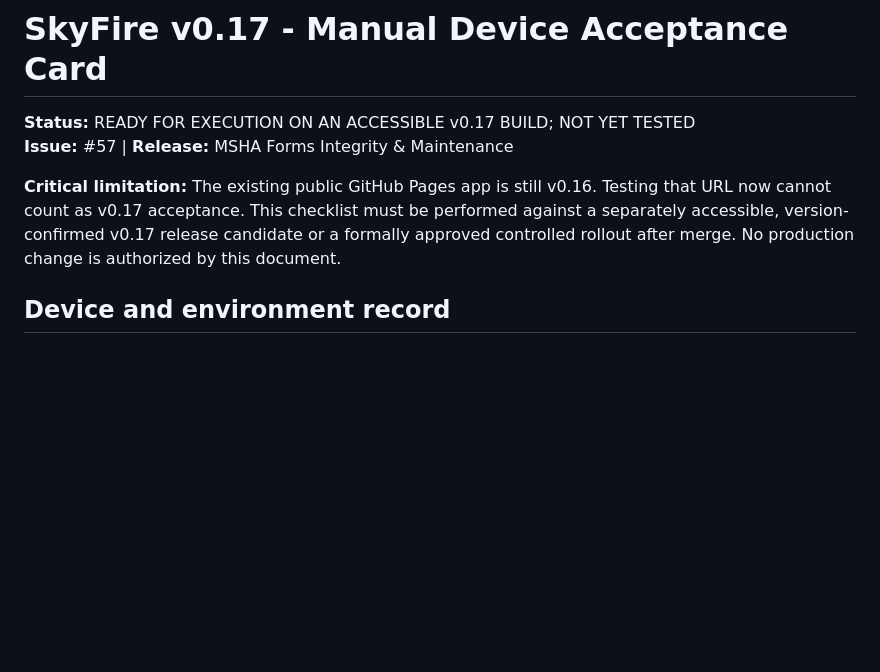
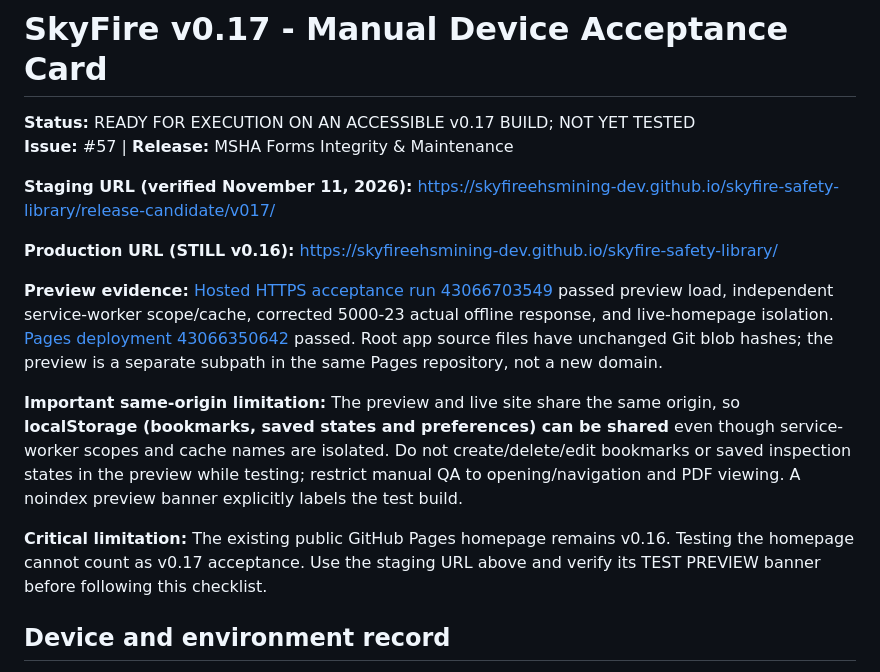
Before and after one commit to SkyFireEHSMining-dev/skyfire-safety-library, a Markdown page: docs/MSHA_FORMS_MANUAL_DEVICE_QA_v0.17.md, the part around the change. Drawn GitHub-style; blank space fills up the shorter version.

Commit message:
Provide verified HTTPS v0.17 staging link and same-origin safety constraints for manual device QA

```diff
--- a/docs/MSHA_FORMS_MANUAL_DEVICE_QA_v0.17.md
+++ b/docs/MSHA_FORMS_MANUAL_DEVICE_QA_v0.17.md
@@ -2,7 +2,15 @@
 **Status:** READY FOR EXECUTION ON AN ACCESSIBLE v0.17 BUILD; NOT YET TESTED
 **Issue:** #57 | **Release:** MSHA Forms Integrity & Maintenance
 
-**Critical limitation:** The existing public GitHub Pages app is still v0.16. Testing that URL now cannot count as v0.17 acceptance. This checklist must be performed against a separately accessible, version-confirmed v0.17 release candidate or a formally approved controlled rollout after merge. No production change is authorized by this document.
+**Staging URL (verified November 11, 2026):** https://skyfireehsmining-dev.github.io/skyfire-safety-library/release-candidate/v017/
+
+**Production URL (STILL v0.16):** https://skyfireehsmining-dev.github.io/skyfire-safety-library/
+
+**Preview evidence:** [Hosted HTTPS acceptance run 43066703549](https://github.com/SkyFireEHSMining-dev/skyfire-safety-library/actions/runs/43066703549) passed preview load, independent service-worker scope/cache, corrected 5000-23 actual offline response, and live-homepage isolation. [Pages deployment 43066350642](https://github.com/SkyFireEHSMining-dev/skyfire-safety-library/actions/runs/43066350642) passed. Root app source files have unchanged Git blob hashes; the preview is a separate subpath in the same Pages repository, not a new domain.
+
+**Important same-origin limitation:** The preview and live site share the same origin, so **localStorage (bookmarks, saved states and preferences) can be shared** even though service-worker scopes and cache names are isolated. Do not create/delete/edit bookmarks or saved inspection states in the preview while testing; restrict manual QA to opening/navigation and PDF viewing. A noindex preview banner explicitly labels the test build.
+
+**Critical limitation:** The existing public GitHub Pages homepage remains v0.16. Testing the homepage cannot count as v0.17 acceptance. Use the staging URL above and verify its TEST PREVIEW banner before following this checklist.
 
 ## Device and environment record
 - Tester / date / timezone:
```
